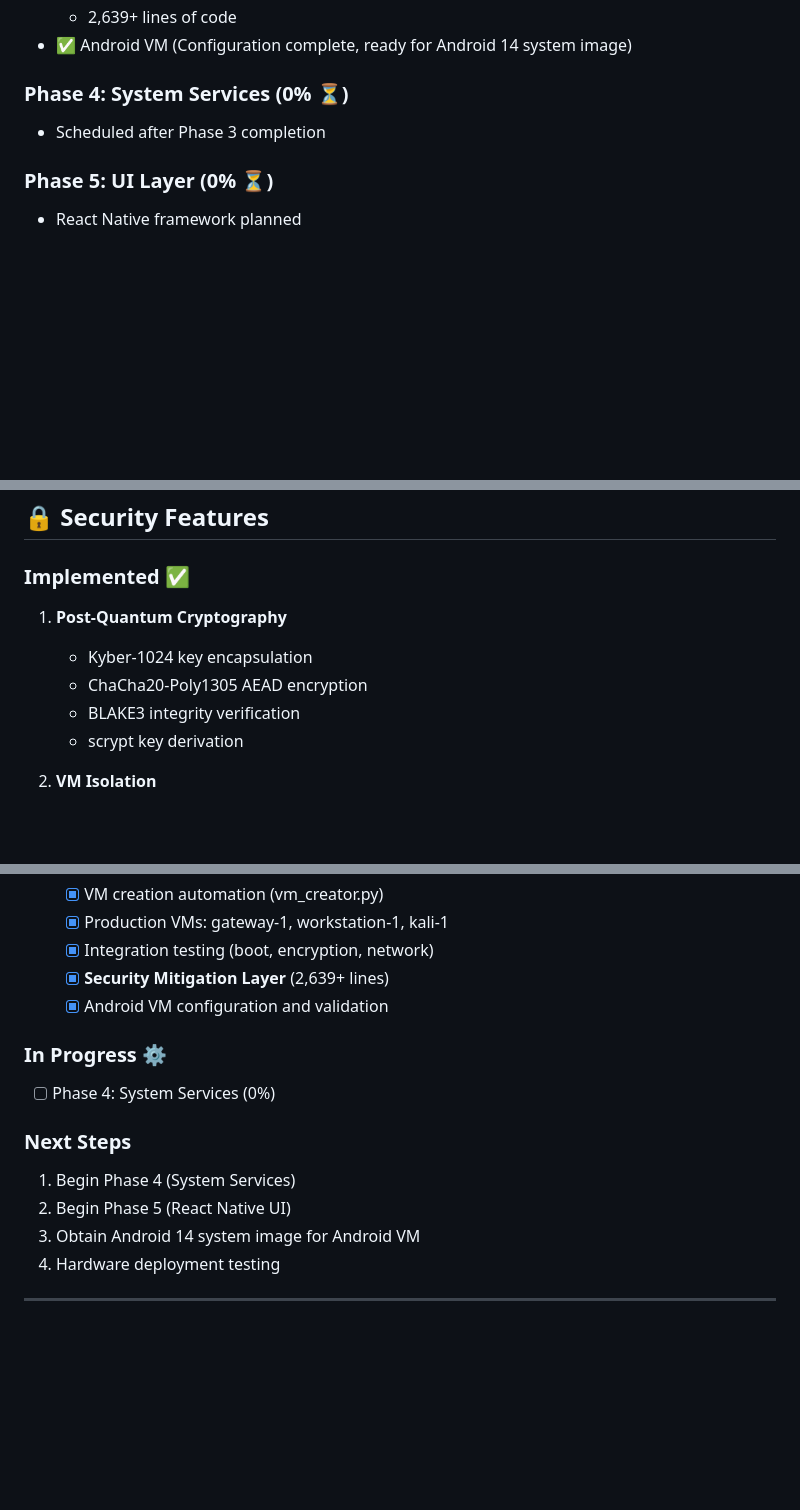
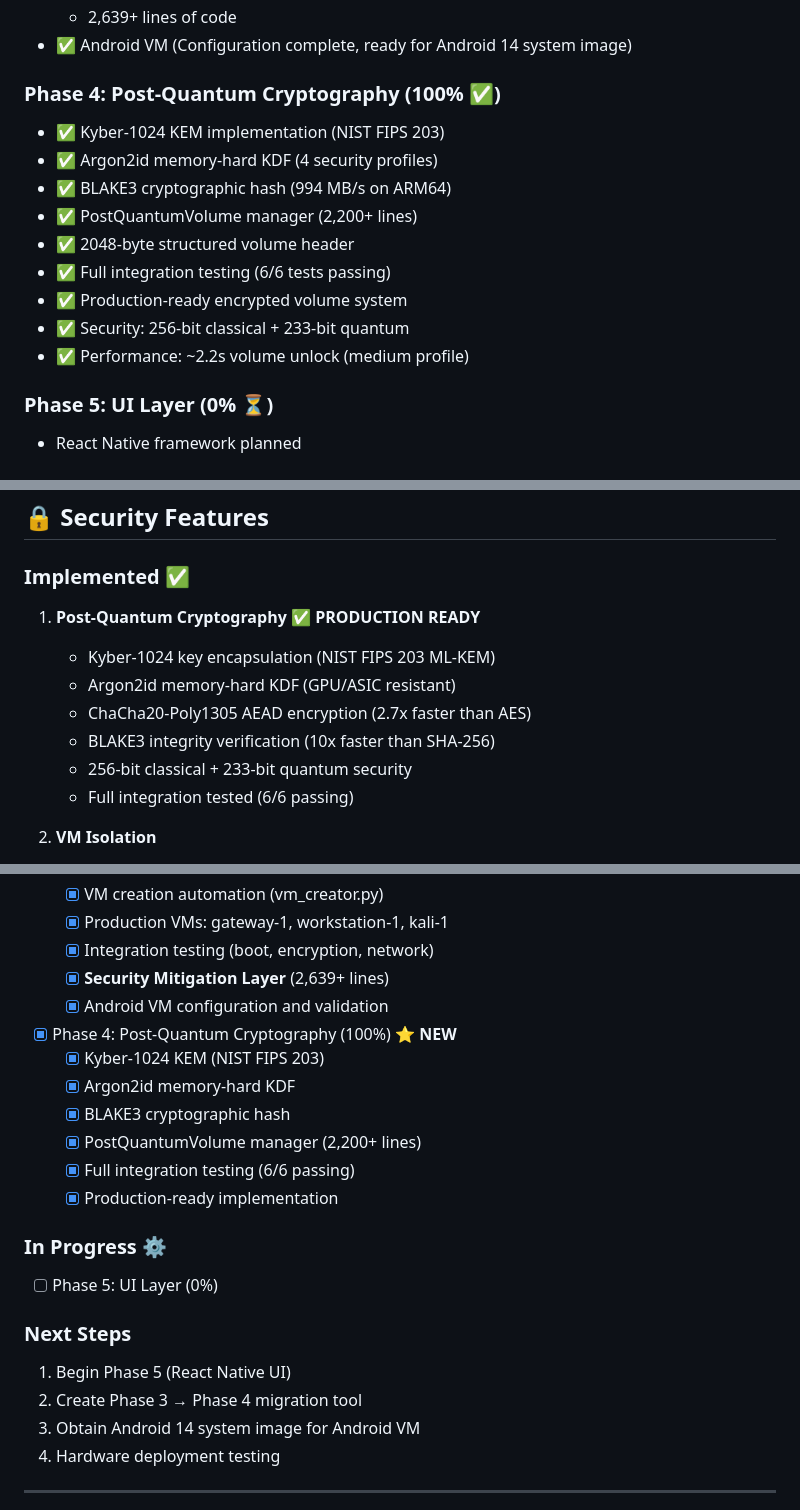
Before and after one commit to Dezirae-Stark/QWAMOS, a Markdown page: README.md, 3 parts joined by grey strips. Rendered like a GitHub page; blank space fills up the shorter version.

```diff
--- a/README.md
+++ b/README.md
@@ -62,8 +63,16 @@ QWAMOS is a security-focused mobile operating system built from scratch with:
   - 2,639+ lines of code
 - ✅ Android VM (Configuration complete, ready for Android 14 system image)
 
-### Phase 4: System Services (0% ⏳)
-- Scheduled after Phase 3 completion
+### Phase 4: Post-Quantum Cryptography (100% ✅)
+- ✅ Kyber-1024 KEM implementation (NIST FIPS 203)
+- ✅ Argon2id memory-hard KDF (4 security profiles)
+- ✅ BLAKE3 cryptographic hash (994 MB/s on ARM64)
+- ✅ PostQuantumVolume manager (2,200+ lines)
+- ✅ 2048-byte structured volume header
+- ✅ Full integration testing (6/6 tests passing)
+- ✅ Production-ready encrypted volume system
+- ✅ Security: 256-bit classical + 233-bit quantum
+- ✅ Performance: ~2.2s volume unlock (medium profile)
 
 ### Phase 5: UI Layer (0% ⏳)
 - React Native framework planned
@@ -125,11 +134,13 @@ Power On → U-Boot (Kyber-1024 verify) → Linux 6.6 LTS → KVM Hypervisor
 
 ### Implemented ✅
 
-1. **Post-Quantum Cryptography**
-   - Kyber-1024 key encapsulation
-   - ChaCha20-Poly1305 AEAD encryption
-   - BLAKE3 integrity verification
-   - scrypt key derivation
+1. **Post-Quantum Cryptography** ✅ **PRODUCTION READY**
+   - Kyber-1024 key encapsulation (NIST FIPS 203 ML-KEM)
+   - Argon2id memory-hard KDF (GPU/ASIC resistant)
+   - ChaCha20-Poly1305 AEAD encryption (2.7x faster than AES)
+   - BLAKE3 integrity verification (10x faster than SHA-256)
+   - 256-bit classical + 233-bit quantum security
+   - Full integration tested (6/6 passing)
 
 2. **VM Isolation**
    - 4-domain architecture
@@ -296,13 +318,20 @@ bash ~/QWAMOS/security/gateway_vm/firewall/rules-strict.sh
   - [x] Integration testing (boot, encryption, network)
   - [x] **Security Mitigation Layer** (2,639+ lines)
   - [x] Android VM configuration and validation
+- [x] Phase 4: Post-Quantum Cryptography (100%) ⭐ **NEW**
+  - [x] Kyber-1024 KEM (NIST FIPS 203)
+  - [x] Argon2id memory-hard KDF
+  - [x] BLAKE3 cryptographic hash
+  - [x] PostQuantumVolume manager (2,200+ lines)
+  - [x] Full integration testing (6/6 passing)
+  - [x] Production-ready implementation
 
 ### In Progress ⚙️
-- [ ] Phase 4: System Services (0%)
+- [ ] Phase 5: UI Layer (0%)
 
 ### Next Steps
-1. Begin Phase 4 (System Services)
-2. Begin Phase 5 (React Native UI)
+1. Begin Phase 5 (React Native UI)
+2. Create Phase 3 → Phase 4 migration tool
 3. Obtain Android 14 system image for Android VM
 4. Hardware deployment testing
 
```
Also changed, not shown: other parts of README.md (+23 -9 lines).
